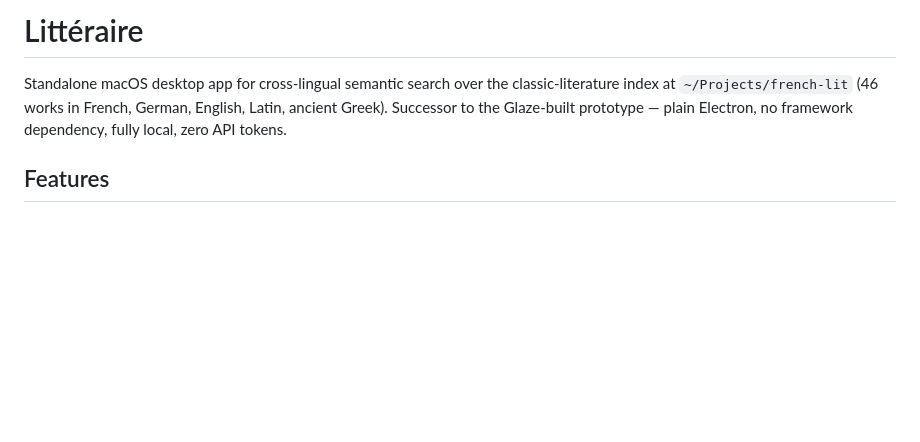
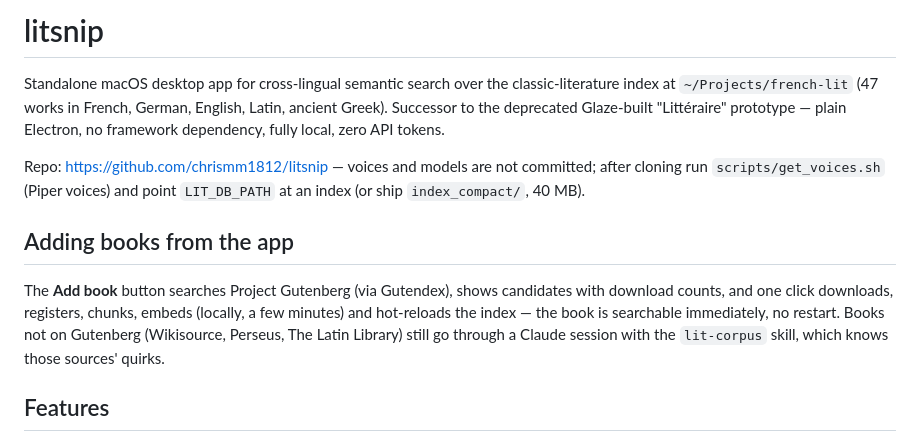
Before and after one commit to chrismm1812/litsnip, a Markdown page: README.md, the part around the change. Rendered like a GitHub page; blank space fills up the shorter version.

Commit message:
README: litsnip rename, repo link, in-app book adding
Co-Authored-By: Claude Fable 5 <noreply@anthropic.com>

```diff
--- a/README.md
+++ b/README.md
@@ -1,10 +1,22 @@
-# Littéraire
+# litsnip
 
 Standalone macOS desktop app for cross-lingual semantic search over the
-classic-literature index at `~/Projects/french-lit` (46 works in French,
-German, English, Latin, ancient Greek). Successor to the Glaze-built
-prototype — plain Electron, no framework dependency, fully local, zero API
-tokens.
+classic-literature index at `~/Projects/french-lit` (47 works in French,
+German, English, Latin, ancient Greek). Successor to the deprecated
+Glaze-built "Littéraire" prototype — plain Electron, no framework
+dependency, fully local, zero API tokens.
+
+Repo: https://github.com/chrismm1812/litsnip — voices and models are not
+committed; after cloning run `scripts/get_voices.sh` (Piper voices) and
+point `LIT_DB_PATH` at an index (or ship `index_compact/`, 40 MB).
+
+## Adding books from the app
+The **Add book** button searches Project Gutenberg (via Gutendex), shows
+candidates with download counts, and one click downloads, registers,
+chunks, embeds (locally, a few minutes) and hot-reloads the index — the
+book is searchable immediately, no restart. Books not on Gutenberg
+(Wikisource, Perseus, The Latin Library) still go through a Claude session
+with the `lit-corpus` skill, which knows those sources' quirks.
 
 ## Features
 - **Search in any language**, filter by corpus language / genre / author.
```
